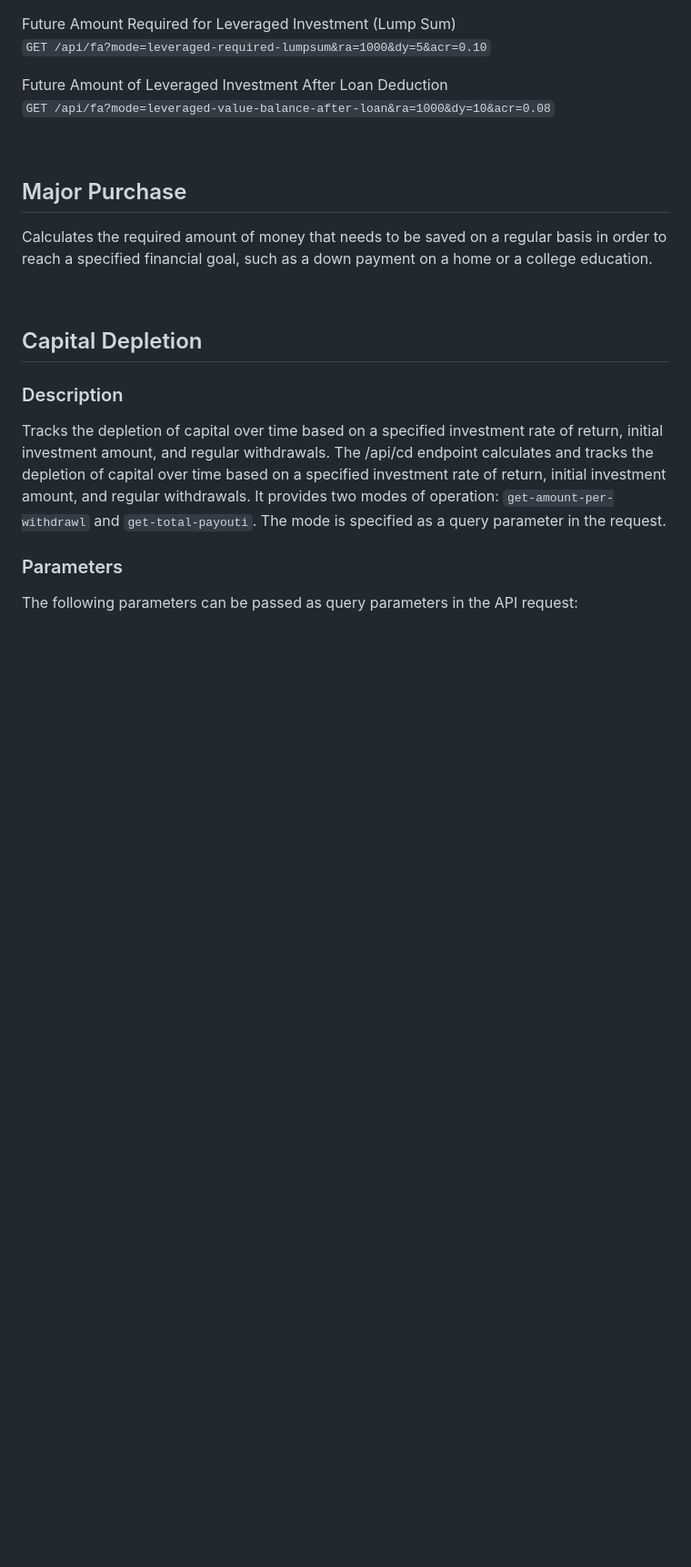
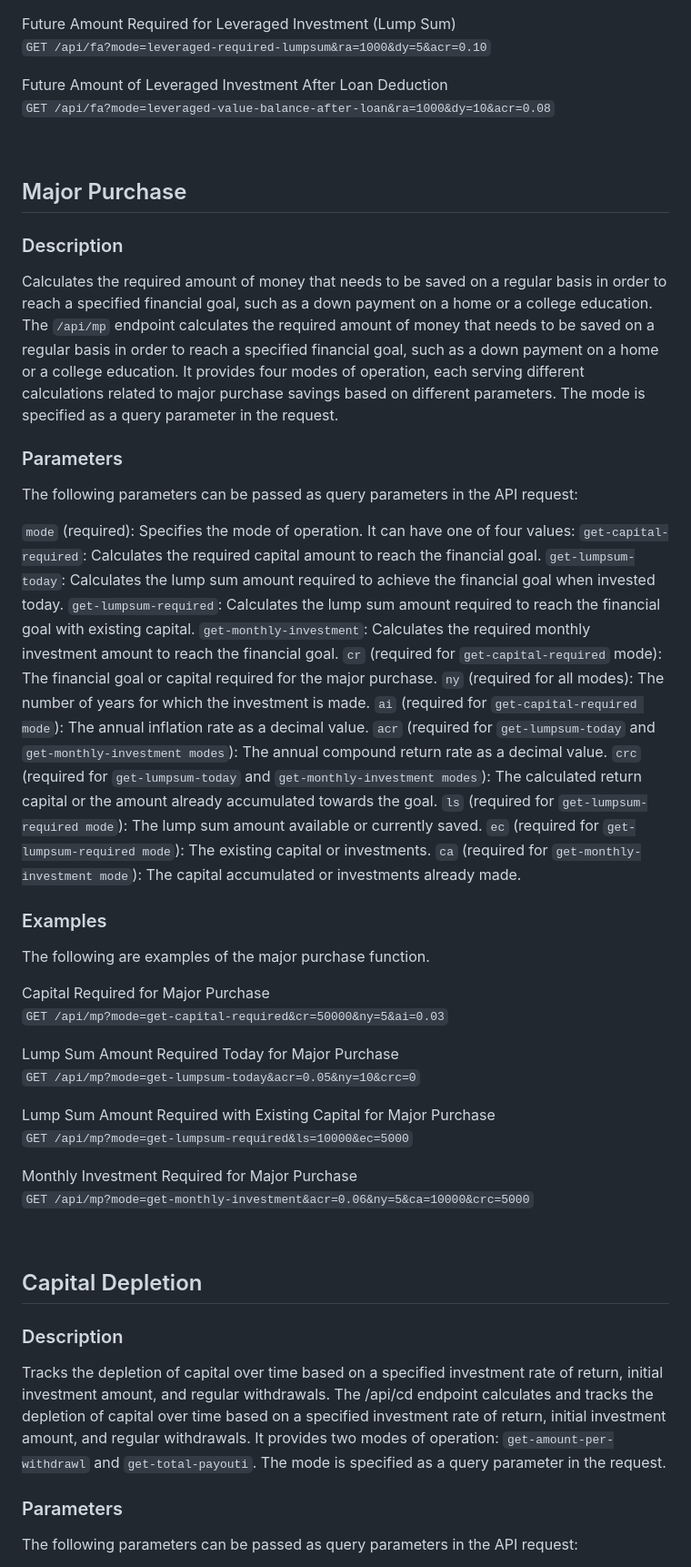
Before and after one commit to dxdez/eol-ofc-functions, a Markdown page: README.md, the part around the change printed below. Shown: that part at 91% size. Rendered like a GitHub page; blank space fills up the shorter version.

Commit message:
Major Purchase README.md

```diff
--- a/README.md
+++ b/README.md
@@ -86,10 +88,45 @@ Future Amount Required for Leveraged Investment (Lump Sum)<br/>
 Future Amount of Leveraged Investment After Loan Deduction<br/>
 `GET /api/fa?mode=leveraged-value-balance-after-loan&ra=1000&dy=10&acr=0.08`
 
+
 &nbsp;
 ## Major Purchase
 
-Calculates the required amount of money that needs to be saved on a regular basis in order to reach a specified financial goal, such as a down payment on a home or a college education.
+### Description
+Calculates the required amount of money that needs to be saved on a regular basis in order to reach a specified financial goal, such as a down payment on a home or a college education. The `/api/mp` endpoint calculates the required amount of money that needs to be saved on a regular basis in order to reach a specified financial goal, such as a down payment on a home or a college education. It provides four modes of operation, each serving different calculations related to major purchase savings based on different parameters. The mode is specified as a query parameter in the request.
+
+### Parameters
+The following parameters can be passed as query parameters in the API request:
+
+`mode` (required): Specifies the mode of operation. It can have one of four values:
+    `get-capital-required`: Calculates the required capital amount to reach the financial goal.
+    `get-lumpsum-today`: Calculates the lump sum amount required to achieve the financial goal when invested today.
+    `get-lumpsum-required`: Calculates the lump sum amount required to reach the financial goal with existing capital.
+    `get-monthly-investment`: Calculates the required monthly investment amount to reach the financial goal.
+`cr` (required for `get-capital-required` mode): The financial goal or capital required for the major purchase.
+`ny` (required for all modes): The number of years for which the investment is made.
+`ai` (required for `get-capital-required mode`): The annual inflation rate as a decimal value.
+`acr` (required for `get-lumpsum-today` and `get-monthly-investment modes`): The annual compound return rate as a decimal value.
+`crc` (required for `get-lumpsum-today` and `get-monthly-investment modes`): The calculated return capital or the amount already accumulated towards the goal.
+`ls` (required for `get-lumpsum-required mode`): The lump sum amount available or currently saved.
+`ec` (required for `get-lumpsum-required mode`): The existing capital or investments.
+`ca` (required for `get-monthly-investment mode`): The capital accumulated or investments already made.
+
+### Examples
+The following are examples of the major purchase function.
+
+Capital Required for Major Purchase<br/>
+`GET /api/mp?mode=get-capital-required&cr=50000&ny=5&ai=0.03`
+
+Lump Sum Amount Required Today for Major Purchase<br/>
+`GET /api/mp?mode=get-lumpsum-today&acr=0.05&ny=10&crc=0`
+
+Lump Sum Amount Required with Existing Capital for Major Purchase<br/>
+`GET /api/mp?mode=get-lumpsum-required&ls=10000&ec=5000`
+
+Monthly Investment Required for Major Purchase<br/>
+`GET /api/mp?mode=get-monthly-investment&acr=0.06&ny=5&ca=10000&crc=5000`
+
 
 &nbsp;
 ## Capital Depletion
```
Also changed, not shown: other parts of README.md (+3 -0 lines).
